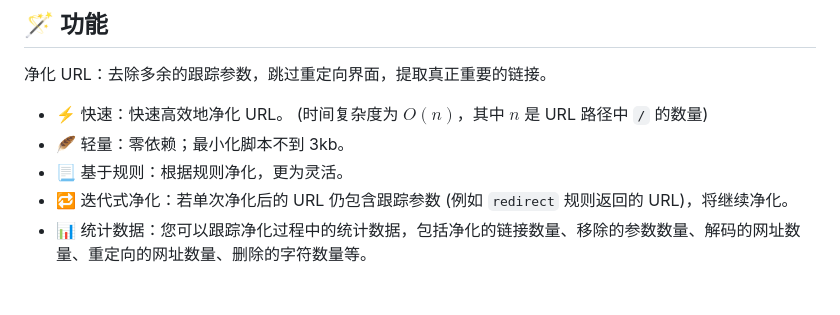
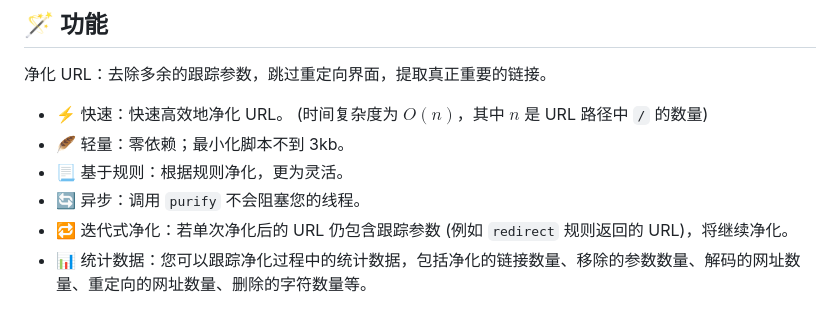
Before and after one commit to PRO-2684/pURLfy, a Markdown page: README_zh.md, the part around the change. Rendered like a GitHub page.

```diff
--- a/README_zh.md
+++ b/README_zh.md
@@ -14,6 +14,7 @@
 - ⚡ 快速：快速高效地净化 URL。 (时间复杂度为 $O(n)$，其中 $n$ 是 URL 路径中 `/` 的数量)
 - 🪶 轻量：零依赖；最小化脚本不到 3kb。
 - 📃 基于规则：根据规则净化，更为灵活。
+- 🔄️ 异步：调用 `purify` 不会阻塞您的线程。
 - 🔁 迭代式净化：若单次净化后的 URL 仍包含跟踪参数 (例如 `redirect` 规则返回的 URL)，将继续净化。
 - 📊 统计数据：您可以跟踪净化过程中的统计数据，包括净化的链接数量、移除的参数数量、解码的网址数量、重定向的网址数量、删除的字符数量等。
 
```
Also changed, not shown: README.md (+1 -0 lines).
